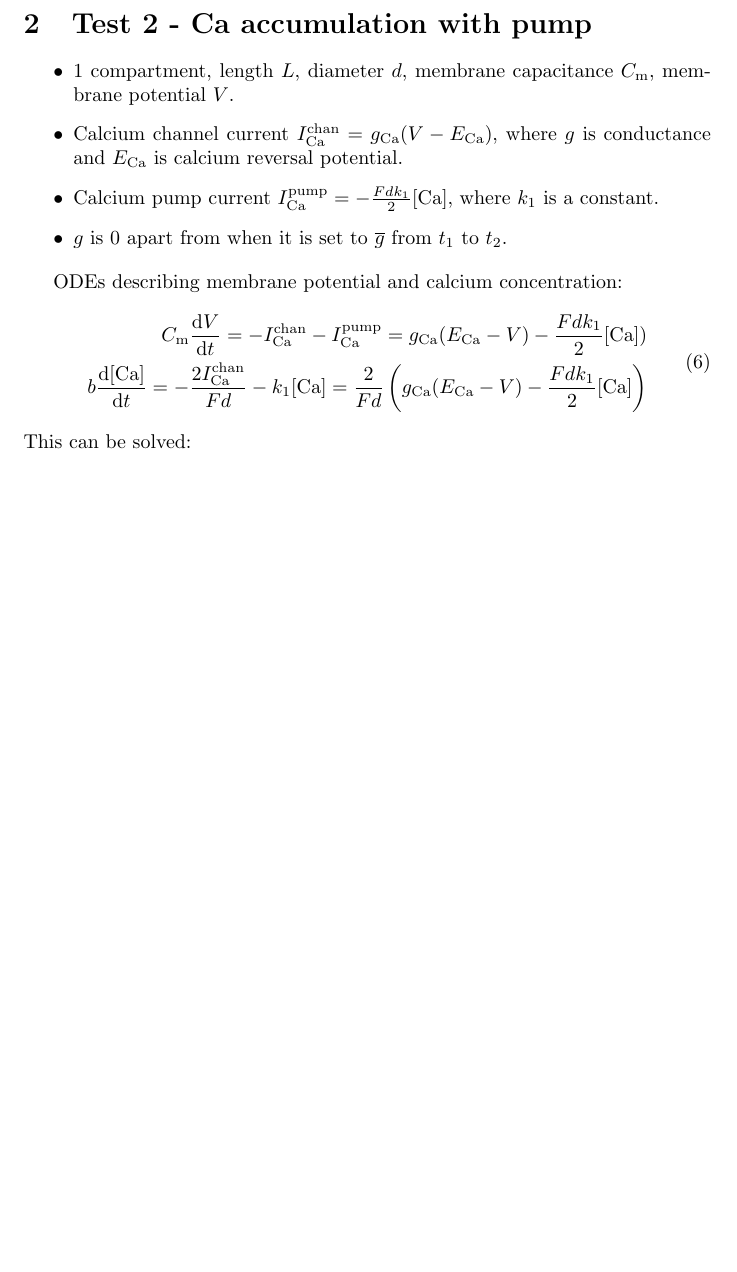
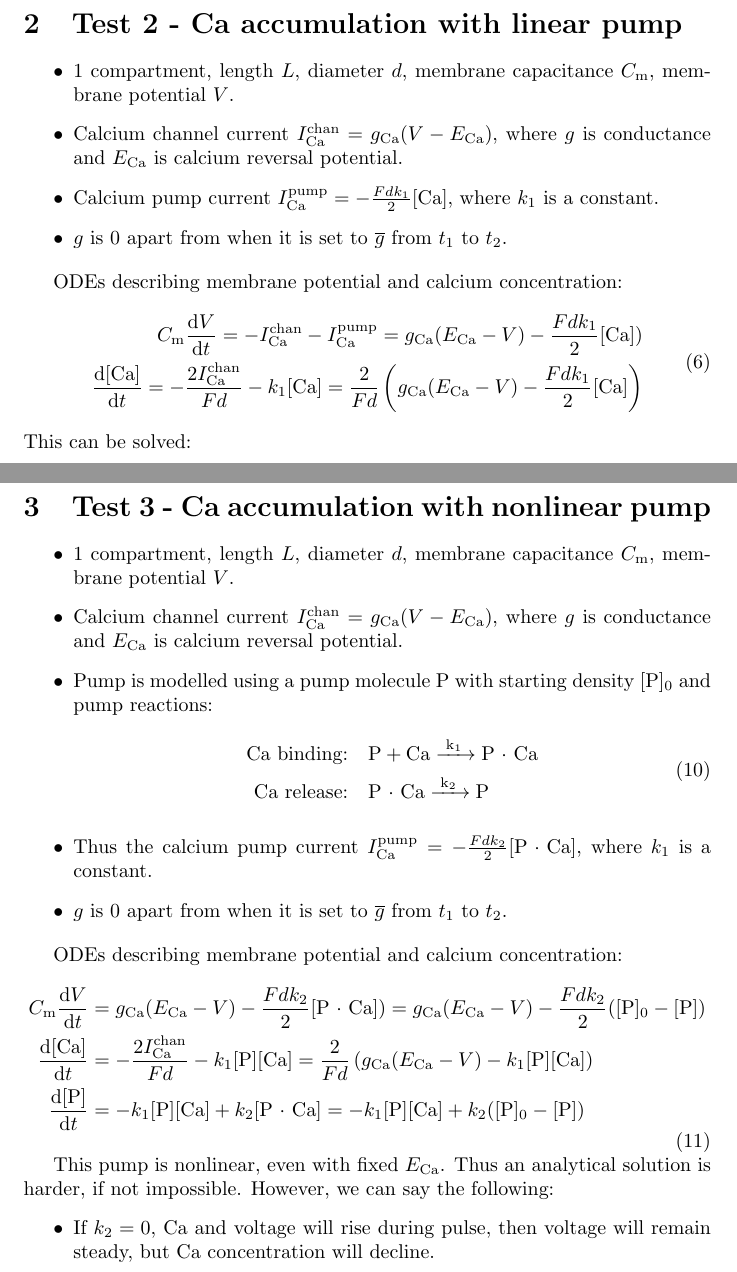
Before and after one commit to davidcsterratt/KappaNEURON, a LaTeX document (doc/tests.tex): part of page 3 of 3 before the commit and two parts of pages 3 and 4 of 4 after it, the two joined at a grey line, cut so that both start at the same text, the shorter picture padded with empty space. Compiled offline with pdfLaTeX.

Commit message:
Nonlinear calcium pump test working

```diff
--- a/doc/tests.tex
+++ b/doc/tests.tex
@@ -1,6 +1,7 @@
 \documentclass{article}
 \usepackage{amsmath}
 \usepackage{xspace}
+\usepackage{mhchem}
 \usepackage[amssymb]{SIunits}
 \addunit{\molar}{M}
 \newcommand{\ICa}{\ensuremath{I_\mathrm{Ca}}\xspace}
@@ -83,7 +84,7 @@ Hence the factor-label method gives:
 \end{equation}
 
 \clearpage
-\section{Test 2  - Ca accumulation with pump}
+\section{Test 2  - Ca accumulation with linear pump}
 \label{tests:sec:test-1-ca}
 
 \begin{itemize}
@@ -101,7 +102,7 @@ ODEs describing membrane potential and calcium concentration:
 \begin{equation}
   \begin{split}
     \Cmem\frac{\dif V}{\dif t} = -\ICa^\mathrm{chan} - \ICa^\mathrm{pump} = \gCa(\ECa - V) - \frac{Fdk_1}{2}\cCa ) \\
-b    \frac{\dif\cCa}{\dif t} = -\frac{2\ICa^\mathrm{chan}}{Fd} - k_1\cCa =
+    \frac{\dif\cCa}{\dif t} = -\frac{2\ICa^\mathrm{chan}}{Fd} - k_1\cCa =
     \frac{2}{Fd} \left(\gCa(\ECa - V) - \frac{Fdk_1}{2}\cCa \right)
   \end{split}
 \end{equation}
@@ -123,5 +124,56 @@ For the dimensions of our quantities we need:
   \mbox{and} \quad \tau = \frac{\Cmem}{10^3g + k_1\Cmem}
 \end{equation}
 
+\clearpage
+
+\section{Test 3 - Ca accumulation with nonlinear pump}
+\label{tests:sec:test-3-ca}
+
+\begin{itemize}
+\item 1 compartment, length $L$, diameter $d$, membrane capacitance
+  \Cmem, membrane potential $V$.
+\item Calcium channel current $\ICa^\mathrm{chan}=\gCa(V-\ECa)$, where
+  $g$ is conductance and $\ECa$ is calcium reversal potential.
+\item Pump is modelled using a pump molecule P with starting density
+  $[\ce{P}]_0$ and pump reactions:
+  \begin{equation}
+    \label{tests:eq:3}
+    \begin{aligned}
+      \textrm{Ca binding:}\quad & \ce{P + Ca  ->[k_1] P.Ca} \\
+      \textrm{Ca release:}\quad & \ce{P.Ca  ->[k_2] P}
+    \end{aligned}
+  \end{equation}
+\item Thus the calcium pump current $\ICa^\mathrm{pump}=-
+  \frac{Fdk_2}{2}[\ce{P.Ca}]$, where $k_1$ is a constant.
+\item $g$ is 0 apart from when it is set to $\overline{g}$ from $t_1$
+  to $t_2$.
+\end{itemize}
+
+ODEs describing membrane potential and calcium concentration:
+\begin{equation}
+  \begin{aligned}
+    \Cmem\frac{\dif V}{\dif t}  &
+    %= -\ICa^\mathrm{chan} - \ICa^\mathrm{pump}
+    = \gCa(\ECa - V) - \frac{Fdk_2}{2}[\ce{P.Ca}] )
+    = \gCa(\ECa - V) - \frac{Fdk_2}{2}([\ce{P}]_0 - [\ce{P}] ) \\
+    \frac{\dif\cCa}{\dif t} &
+    = -\frac{2\ICa^\mathrm{chan}}{Fd}     - k_1[\ce{P}][\ce{Ca}]
+    = \frac{2}{Fd} \left(\gCa(\ECa - V) - k_1[\ce{P}][\ce{Ca}] \right) \\
+    \frac{\dif[\ce{P}]}{\dif t} &
+    =  -k_1[\ce{P}][\ce{Ca}] + k_2[\ce{P.Ca}]
+    = -k_1[\ce{P}][\ce{Ca}] + k_2([\ce{P}]_0 - [\ce{P}])
+  \end{aligned}
+\end{equation}
+
+This pump is nonlinear, even with fixed $E_{\mathrm{Ca}}$. Thus an
+analytical solution is harder, if not impossible. However, we can say
+the following:
+\begin{itemize}
+\item If $k_2=0$, Ca and voltage will rise during pulse, then voltage
+  will remain steady, but Ca concentration will decline.
+\end{itemize}
+
+
+
 
 \end{document}
```
Also changed, not shown: Makefile, 1 other file.
